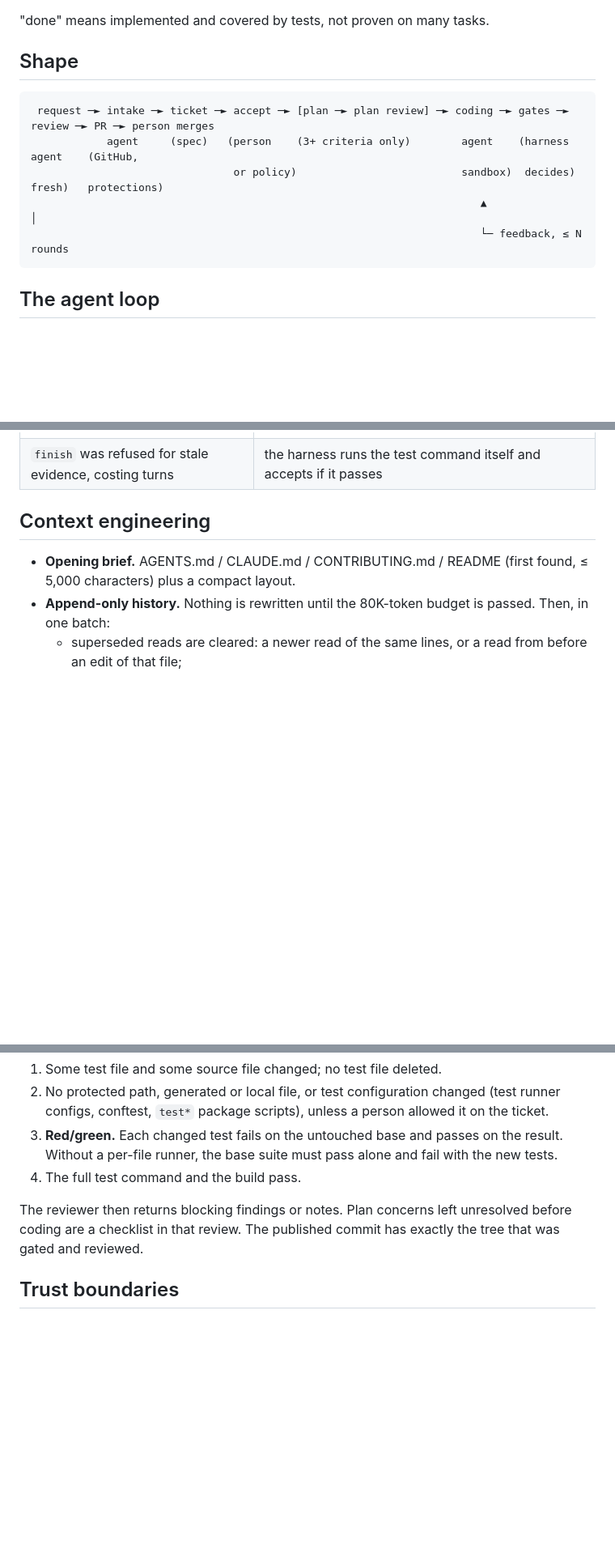
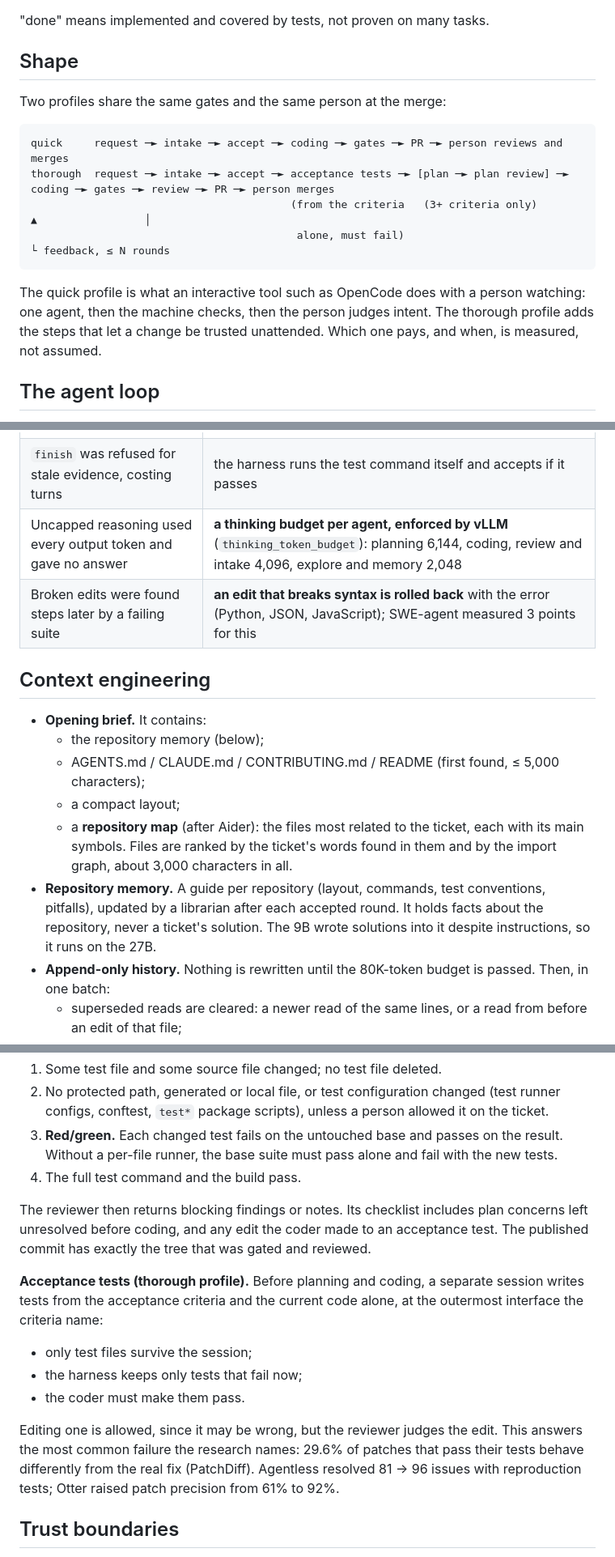
Before and after one commit to DavidTheHero/graph_engineering, a Markdown page: docs/DESIGN.md, 3 parts joined by grey strips. Shown at 81% size. Rendered like a GitHub page; blank space fills up the shorter version.

Commit message:
docs: profiles, thinking budgets, syntax check, repository map, memory and acceptance tests
Co-Authored-By: Claude Opus 5.5 <noreply@anthropic.com>

````diff
--- a/docs/DESIGN.md
+++ b/docs/DESIGN.md
@@ -55,13 +55,18 @@ together. The old 25-node pipeline never completed GE-FDD2275A; this design comp
 
 ## Shape
 
+Two profiles share the same gates and the same person at the merge:
+
 ```
- request ─► intake ─► ticket ─► accept ─► [plan ─► plan review] ─► coding ─► gates ─► review ─► PR ─► person merges
-            agent     (spec)   (person    (3+ criteria only)        agent    (harness  agent    (GitHub,
-                                or policy)                          sandbox)  decides)  fresh)   protections)
-                                                                       ▲                  │
-                                                                       └─ feedback, ≤ N rounds
+quick     request ─► intake ─► accept ─► coding ─► gates ─► PR ─► person reviews and merges
+thorough  request ─► intake ─► accept ─► acceptance tests ─► [plan ─► plan review] ─► coding ─► gates ─► review ─► PR ─► person merges
+                                         (from the criteria   (3+ criteria only)        ▲                 │
+                                          alone, must fail)                              └ feedback, ≤ N rounds
 ```
+
+The quick profile is what an interactive tool such as OpenCode does with a person watching: one agent, then
+the machine checks, then the person judges intent. The thorough profile adds the steps that let a change be
+trusted unattended. Which one pays, and when, is measured, not assumed.
 
 ## The agent loop
 
@@ -83,11 +88,20 @@ Each measure below came from a failure in a live transcript:
 | Explored for many steps without editing | nudge to plan and change, repeated every 15 steps |
 | Reviewers read until the budget ran out, ignoring warnings | warning 3 steps before the end; **the last step offers only the finish tool** |
 | `finish` was refused for stale evidence, costing turns | the harness runs the test command itself and accepts if it passes |
+| Uncapped reasoning used every output token and gave no answer | **a thinking budget per agent, enforced by vLLM** (`thinking_token_budget`): planning 6,144, coding, review and intake 4,096, explore and memory 2,048 |
+| Broken edits were found steps later by a failing suite | **an edit that breaks syntax is rolled back** with the error (Python, JSON, JavaScript); SWE-agent measured 3 points for this |
 
 ## Context engineering
 
-- **Opening brief.** AGENTS.md / CLAUDE.md / CONTRIBUTING.md / README (first found, ≤ 5,000 characters) plus
-  a compact layout.
+- **Opening brief.** It contains:
+  - the repository memory (below);
+  - AGENTS.md / CLAUDE.md / CONTRIBUTING.md / README (first found, ≤ 5,000 characters);
+  - a compact layout;
+  - a **repository map** (after Aider): the files most related to the ticket, each with its main symbols. Files
+    are ranked by the ticket's words found in them and by the import graph, about 3,000 characters in all.
+- **Repository memory.** A guide per repository (layout, commands, test conventions, pitfalls), updated by a
+  librarian after each accepted round. It holds facts about the repository, never a ticket's solution. The 9B
+  wrote solutions into it despite instructions, so it runs on the 27B.
 - **Append-only history.** Nothing is rewritten until the 80K-token budget is passed. Then, in one batch:
   - superseded reads are cleared: a newer read of the same lines, or a read from before an edit of that file;
   - then the oldest outputs, keeping the latest ten, then three, down to 60% of the budget.
@@ -109,8 +123,20 @@ the dependency directories setup installed:
    per-file runner, the base suite must pass alone and fail with the new tests.
 4. The full test command and the build pass.
 
-The reviewer then returns blocking findings or notes. Plan concerns left unresolved before coding are a
-checklist in that review. The published commit has exactly the tree that was gated and reviewed.
+The reviewer then returns blocking findings or notes. Its checklist includes plan concerns left unresolved
+before coding, and any edit the coder made to an acceptance test. The published commit has exactly the tree
+that was gated and reviewed.
+
+**Acceptance tests (thorough profile).** Before planning and coding, a separate session writes tests from the
+acceptance criteria and the current code alone, at the outermost interface the criteria name:
+- only test files survive the session;
+- the harness keeps only tests that fail now;
+- the coder must make them pass.
+
+Editing one is allowed, since it may be wrong, but the reviewer judges the edit. This answers the most common
+failure the research names: 29.6% of patches that pass their tests behave differently from the real fix
+(PatchDiff). Agentless resolved 81 → 96 issues with reproduction tests; Otter raised patch precision from 61% to
+92%.
 
 ## Trust boundaries
 
````
Also changed, not shown: other parts of docs/DESIGN.md (+3 -3 lines).
